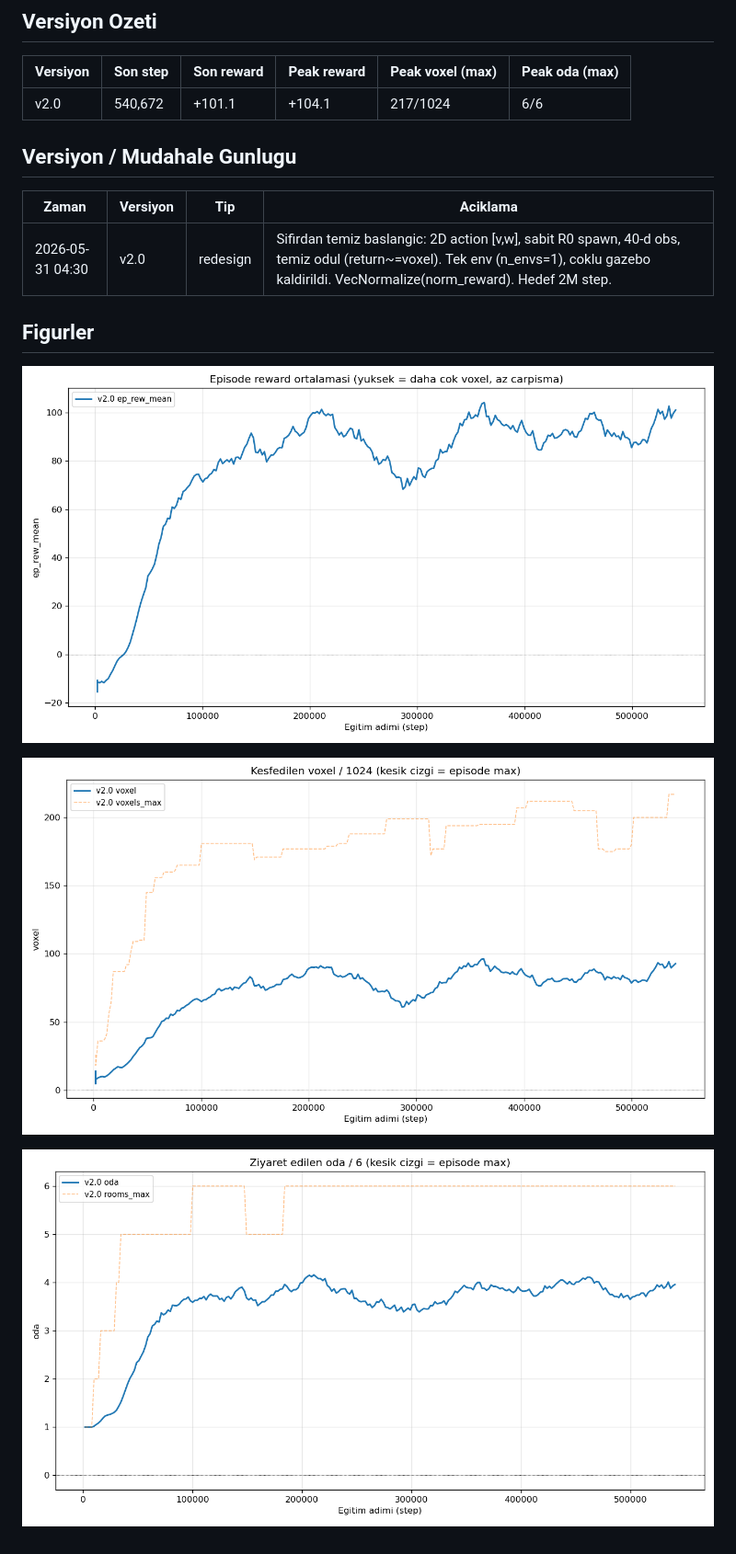
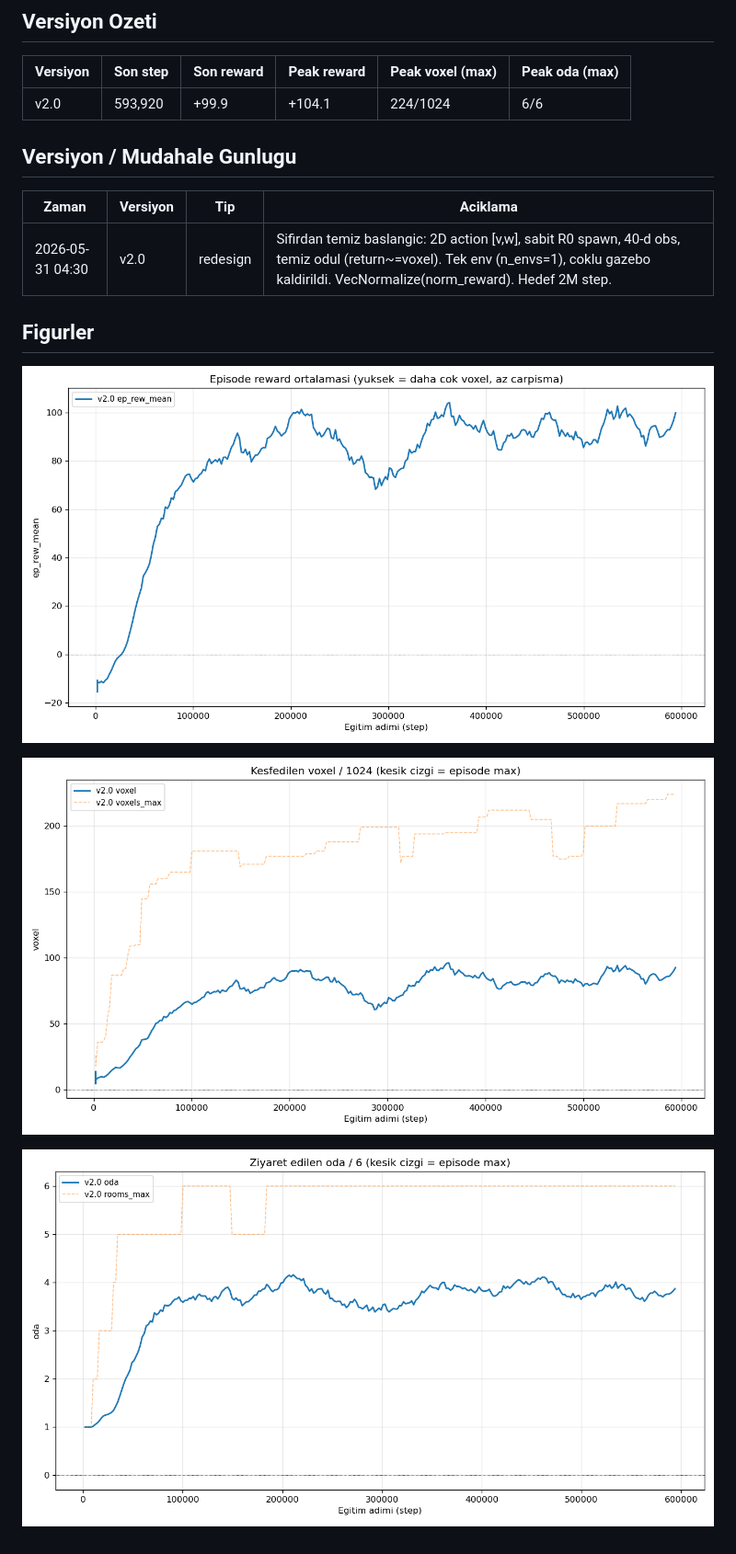
Before and after one commit to berkeryigit/rl_drone_pathfinding, a Markdown page: docs/REPORT.md, the part around the change. Shown at 92% size. Drawn GitHub-style; pictures changed too: docs/figures/report_reward.png, docs/figures/report_rooms.png, docs/figures/report_voxels.png.

Commit message:
auto(operator): refresh report @593920 step (healthy, no intervention)
Co-Authored-By: Claude Opus 4.8 (1M context) <noreply@anthropic.com>

```diff
--- a/docs/REPORT.md
+++ b/docs/REPORT.md
@@ -6,7 +6,7 @@ Otomatik uretildi (`scripts/report.py`). Operator agent gunceller.
 
 | Versiyon | Son step | Son reward | Peak reward | Peak voxel (max) | Peak oda (max) |
 |---|---|---|---|---|---|
-| v2.0 | 540,672 | +101.1 | +104.1 | 217/1024 | 6/6 |
+| v2.0 | 593,920 | +99.9 | +104.1 | 224/1024 | 6/6 |
 
 ## Versiyon / Mudahale Gunlugu
 
```
